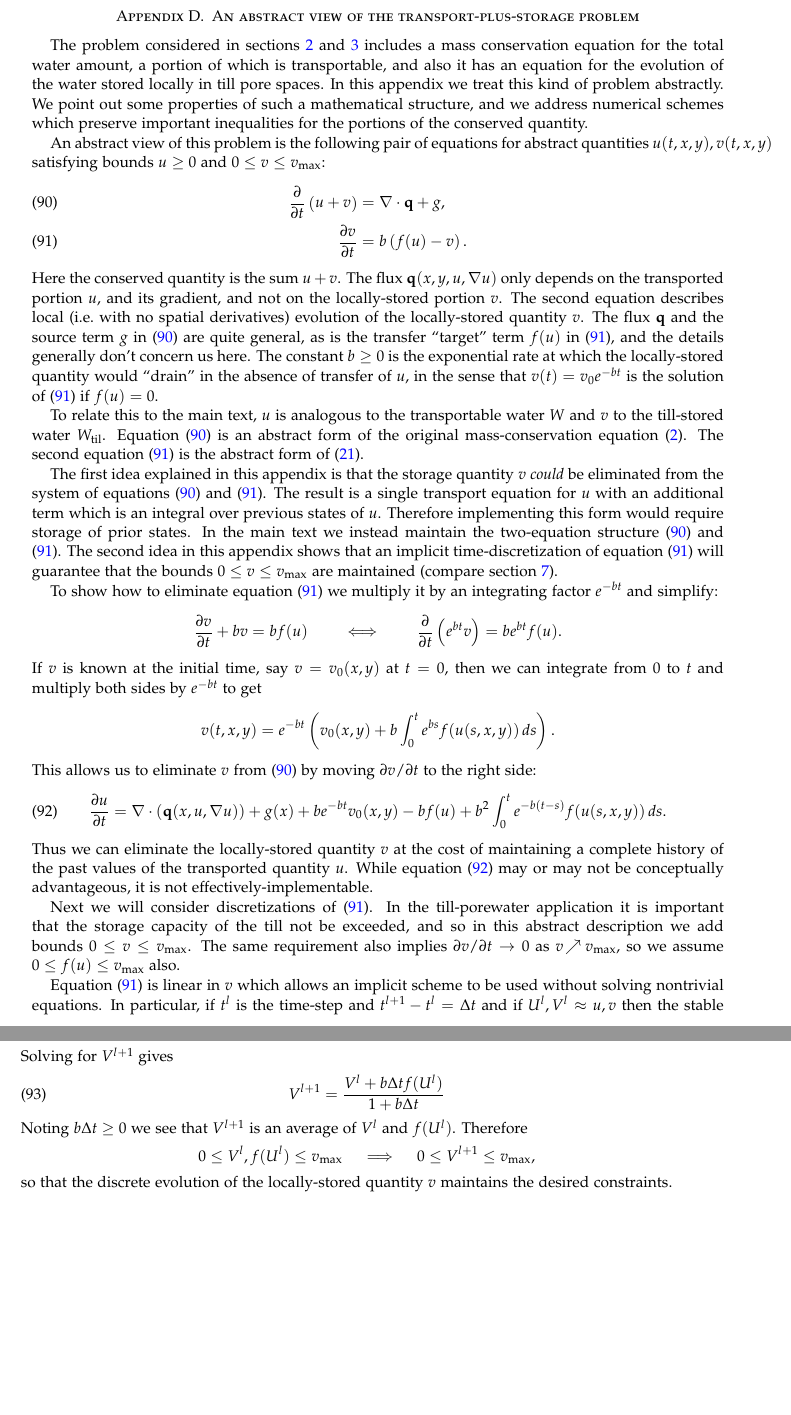
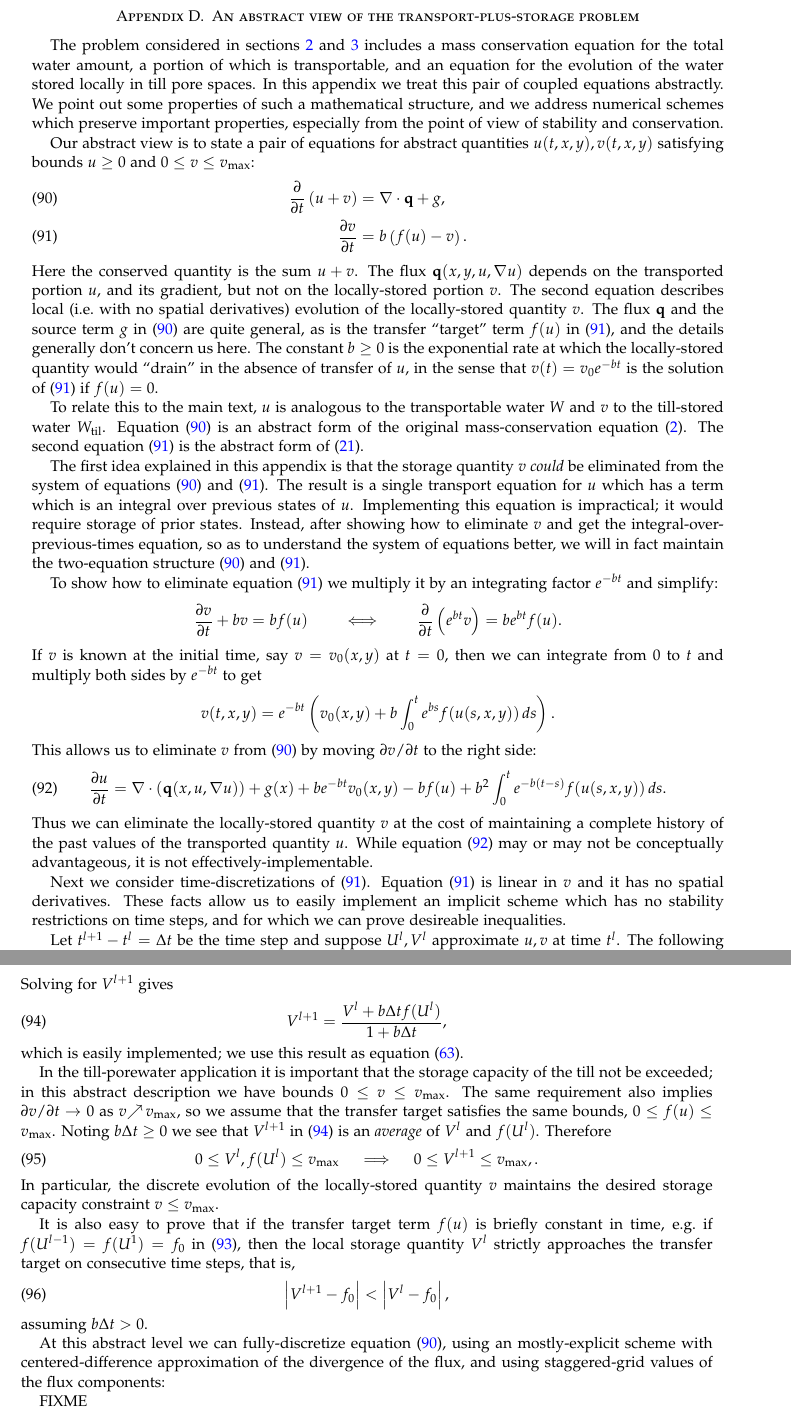
Before and after one commit to bueler/hydrolakes, a LaTeX paper (subhydro.tex): two parts of pages 32 and 33 of 33, joined at a grey line, cut so that both start at the same text, the shorter picture padded with empty space. Compiled offline with pdfLaTeX.

Commit message:
A little more text.  Now I back it up cause I am tired.

```diff
--- a/subhydro.tex
+++ b/subhydro.tex
@@ -1054,18 +1054,18 @@ Because the coefficients in linear combination \eqref{eq:lincomb} add to one, as
 
 \section{An abstract view of the transport-plus-storage problem} \label{app:transportstorage}
 
-The problem considered in sections \ref{sec:elements} and \ref{sec:capacity} includes a mass conservation equation for the total water amount, a portion of which is transportable, and also it has an equation for the evolution of the water stored locally in till pore spaces.  In this appendix we treat this kind of problem abstractly.  We point out some properties of such a mathematical structure, and we address numerical schemes which preserve important inequalities for the portions of the conserved quantity.
+The problem considered in sections \ref{sec:elements} and \ref{sec:capacity} includes a mass conservation equation for the total water amount, a portion of which is transportable, and an equation for the evolution of the water stored locally in till pore spaces.  In this appendix we treat this pair of coupled equations abstractly.  We point out some properties of such a mathematical structure, and we address numerical schemes which preserve important properties, especially from the point of view of stability and conservation.
 
-An abstract view of this problem is the following pair of equations for abstract quantities $u(t,x,y),v(t,x,y)$ satisfying bounds $u\ge 0$ and $0 \le v \le v_{\text{max}}$:
+Our abstract view is to state a pair of equations for abstract quantities $u(t,x,y),v(t,x,y)$ satisfying bounds $u\ge 0$ and $0 \le v \le v_{\text{max}}$:
 \begin{align}
 \frac{\partial}{\partial t} \left(u+v\right) &= \Div \bq + g, \label{eq:abs:transport} \\
    \frac{\partial v}{\partial t} &= b \left(f(u) - v\right).  \label{eq:abs:storage}
 \end{align}
-Here the conserved quantity is the sum $u+v$.  The flux $\bq(x,y,u,\grad u)$ only depends on the transported portion $u$, and its gradient, and not on the locally-stored portion $v$.  The second equation describes local (i.e.~with no spatial derivatives) evolution of the locally-stored quantity $v$.  The flux $\bq$ and the source term $g$ in \eqref{eq:abs:transport} are quite general, as is the transfer ``target'' term $f(u)$ in \eqref{eq:abs:storage}, and the details generally don't concern us here.  The constant $b\ge 0$ is the exponential rate at which the locally-stored quantity would ``drain'' in the absence of transfer of $u$, in the sense that $v(t) = v_0 e^{-bt}$ is the solution of \eqref{eq:abs:storage} if $f(u)=0$.
+Here the conserved quantity is the sum $u+v$.  The flux $\bq(x,y,u,\grad u)$ depends on the transported portion $u$, and its gradient, but not on the locally-stored portion $v$.  The second equation describes local (i.e.~with no spatial derivatives) evolution of the locally-stored quantity $v$.  The flux $\bq$ and the source term $g$ in \eqref{eq:abs:transport} are quite general, as is the transfer ``target'' term $f(u)$ in \eqref{eq:abs:storage}, and the details generally don't concern us here.  The constant $b\ge 0$ is the exponential rate at which the locally-stored quantity would ``drain'' in the absence of transfer of $u$, in the sense that $v(t) = v_0 e^{-bt}$ is the solution of \eqref{eq:abs:storage} if $f(u)=0$.
 
 To relate this to the main text, $u$ is analogous to the transportable water $W$ and $v$ to the till-stored water $\Wtil$.  Equation \eqref{eq:abs:transport} is an abstract form of the original mass-conservation equation \eqref{eq:conserve}.  The second equation \eqref{eq:abs:storage} is the abstract form of \eqref{eq:tilldynamics}.
 
-The first idea explained in this appendix is that the storage quantity $v$ \emph{could} be eliminated from the system of equations \eqref{eq:abs:transport} and \eqref{eq:abs:storage}.  The result is a single transport equation for $u$ with an additional term which is an integral over previous states of $u$.  Therefore implementing this form would require storage of prior states.  In the main text we instead maintain the two-equation structure  \eqref{eq:abs:transport} and \eqref{eq:abs:storage}.  The second idea in this appendix shows that an implicit time-discretization of equation \eqref{eq:abs:storage} will guarantee that the bounds $0 \le v \le v_{\text{max}}$ are maintained (compare section \ref{sec:num}).
+The first idea explained in this appendix is that the storage quantity $v$ \emph{could} be eliminated from the system of equations \eqref{eq:abs:transport} and \eqref{eq:abs:storage}.  The result is a single transport equation for $u$ which has a term which is an integral over previous states of $u$.  Implementing this equation is impractical; it would require storage of prior states.  Instead, after showing how to eliminate $v$ and get the integral-over-previous-times equation, so as to understand the system of equations better, we will in fact maintain the two-equation structure  \eqref{eq:abs:transport} and \eqref{eq:abs:storage}.
 
 To show how to eliminate equation \eqref{eq:abs:storage} we multiply it by an integrating factor $e^{-bt}$ and simplify:
     $$\frac{\partial v}{\partial t} + b v = b f(u) \qquad \iff \qquad \frac{\partial}{\partial t} \left(e^{bt} v\right) = b e^{bt} f(u).$$
@@ -1077,18 +1077,33 @@ This allows us to eliminate $v$ from \eqref{eq:abs:transport} by moving $\partia
 \end{equation}
 Thus we can eliminate the locally-stored quantity $v$ at the cost of maintaining a complete history of the past values of the transported quantity $u$.  While equation \eqref{eq:abs:transportagain} may or may not be conceptually advantageous, it is not effectively-implementable.
 
-Next we will consider discretizations of \eqref{eq:abs:storage}.  In the till-porewater application it is important that the storage capacity of the till not be exceeded, and so in this abstract description we add bounds $0 \le v \le v_{\text{max}}$.  The same requirement also implies $\partial v/\partial t \to 0$ as $v \upto v_{\text{max}}$, so we assume $0 \le f(u) \le v_{\text{max}}$ also.
+Next we consider time-discretizations of \eqref{eq:abs:storage}.  Equation \eqref{eq:abs:storage} is linear in $v$ and it has no spatial derivatives.  These facts allow us to easily implement an implicit scheme which has no stability restrictions on time steps, and for which we can prove desireable inequalities.
 
-Equation \eqref{eq:abs:storage} is linear in $v$ which allows an implicit scheme to be used without solving nontrivial equations.  In particular, if $t^l$ is the time-step and $t^{l+1}-t^l = \Delta t$ and if $U^l,V^l \approx u,v$ then the stable (specifically ``A-stable'' \citep{AscherPetzold}) backwards Euler approximation of \eqref{eq:abs:storage} using explicit coupling is
-    $$\frac{V^{l+1} - V^l}{\Delta t} = b \left(f(U^l) - V^{l+1}\right).$$
+Let $t^{l+1}-t^l = \Delta t$ be the time step and suppose $U^l,V^l$ approximate $u,v$ at time $t^l$.  The following backwards Euler approximation of \eqref{eq:abs:storage} is stable (``A-stable'' \citep{AscherPetzold}):
+\begin{equation}
+\frac{V^{l+1} - V^l}{\Delta t} = b \left(f(U^l) - V^{l+1}\right).  \label{eq:abs:Veqn}
+\end{equation}
 Solving for $V^{l+1}$ gives
 \begin{equation}
-V^{l+1} = \frac{V^l + b \Delta t f(U^l)}{1 + b \Delta t}
+V^{l+1} = \frac{V^l + b \Delta t f(U^l)}{1 + b \Delta t},  \label{eq:abs:Vupdate}
 \end{equation}
-Noting $b \Delta t \ge 0$ we see that $V^{l+1}$ is an average of $V^l$ and $f(U^l)$.  Therefore
-    $$0 \le V^l, f(U^l) \le v_{\text{max}} \quad \implies \quad 0 \le V^{l+1} \le v_{\text{max}},$$
-so that the discrete evolution of the locally-stored quantity $v$ maintains the desired constraints.
+which is easily implemented; we use this result as equation \eqref{eq:tillupdatefd}.
 
+In the till-porewater application it is important that the storage capacity of the till not be exceeded; in this abstract description we have bounds $0 \le v \le v_{\text{max}}$.  The same requirement also implies $\partial v/\partial t \to 0$ as $v \upto v_{\text{max}}$, so we assume that the transfer target satisfies the same bounds, $0 \le f(u) \le v_{\text{max}}$.  Noting $b \Delta t \ge 0$ we see that $V^{l+1}$ in \eqref{eq:abs:Vupdate} is an \emph{average} of $V^l$ and $f(U^l)$.  Therefore
+\begin{equation}
+0 \le V^l, f(U^l) \le v_{\text{max}} \quad \implies \quad 0 \le V^{l+1} \le v_{\text{max}}, . \label{eq:abs:Vbounds}
+\end{equation}
+In particular, the discrete evolution of the locally-stored quantity $v$ maintains the desired storage capacity constraint $v \le v_{\text{max}}$.
+
+It is also easy to prove that if the transfer target term $f(u)$ is briefly constant in time, e.g.~if $f(U^{l-1})=f(U^1)=f_0$ in \eqref{eq:abs:Veqn}, then the local storage quantity $V^l$ strictly approaches the transfer target on consecutive time steps, that is,
+\begin{equation}
+\left|V^{l+1} - f_0\right| < \left|V^l - f_0\right|, \label{eq:abs:Vapproach}
+\end{equation}
+assuming $b\Delta t > 0$.
+
+At this abstract level we can fully-discretize equation \eqref{eq:abs:transport}, using an mostly-explicit scheme with centered-difference approximation of the divergence of the flux, and using staggered-grid values of the flux components:
+
+FIXME
 
 
 
```
